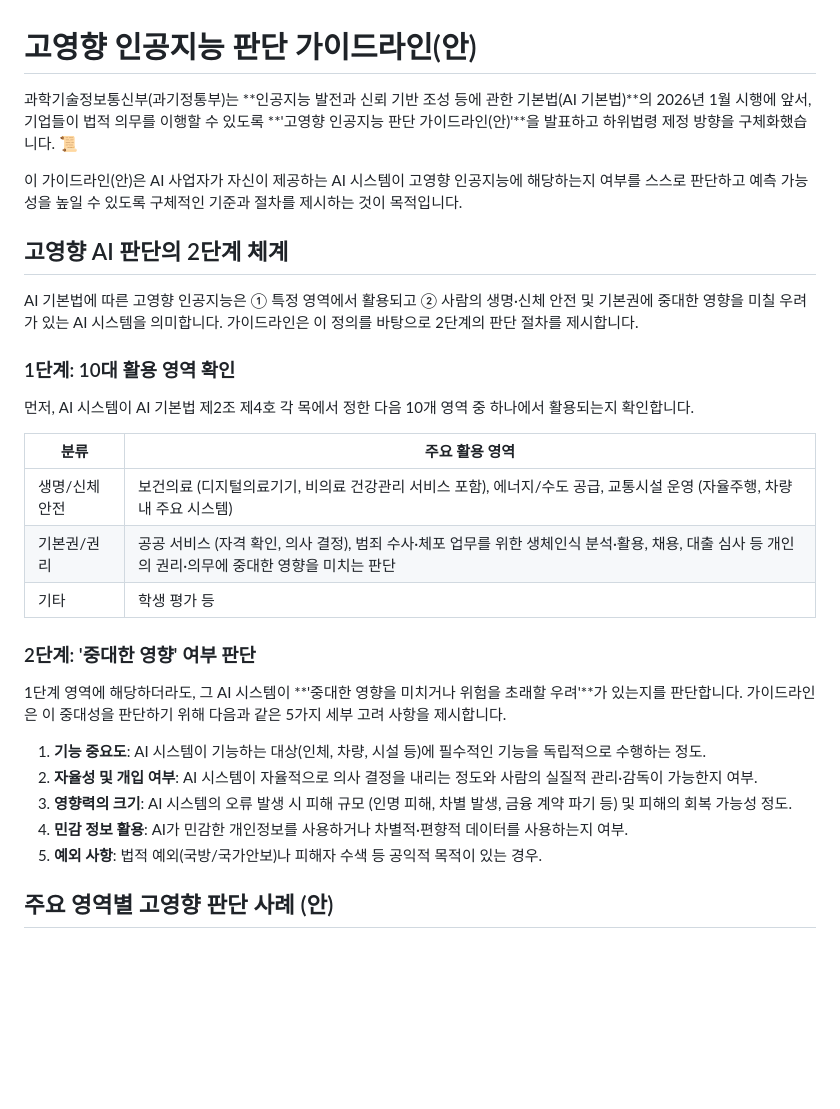
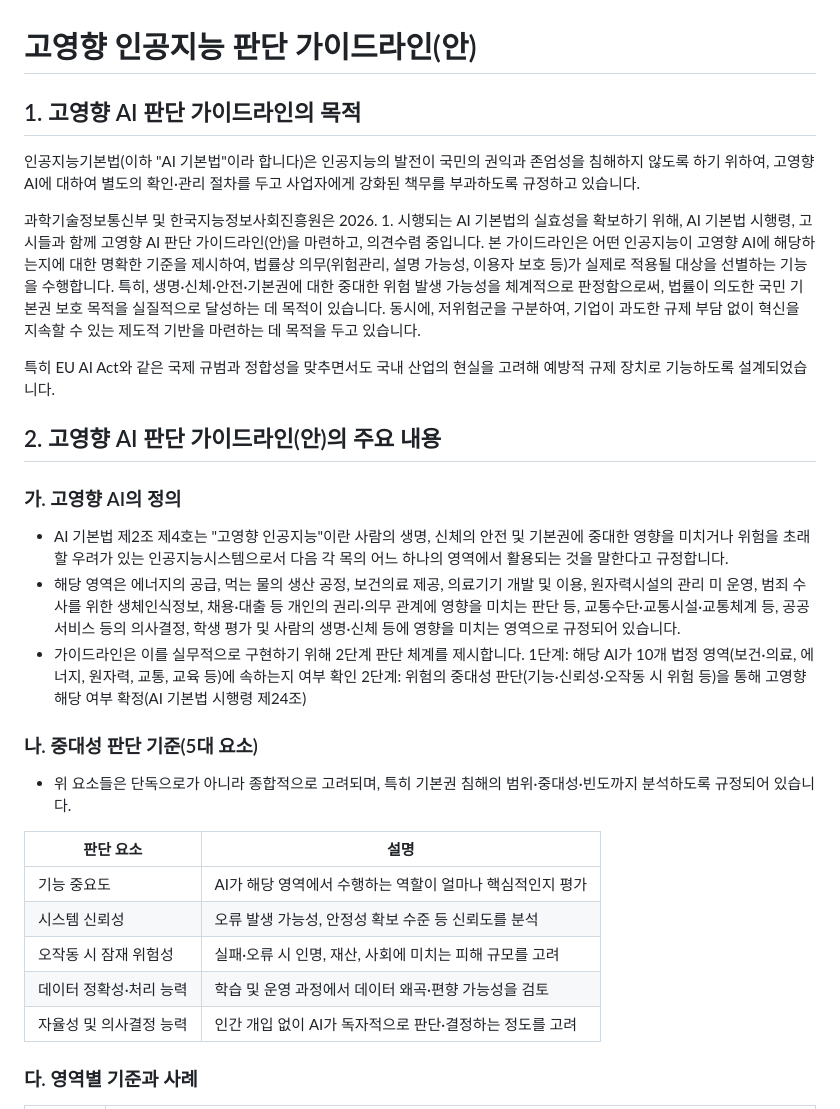
Before and after one commit to jeonck/ai-audit-study, a Markdown page: high-impact-guidelines.md, the part around the change printed below. Drawn GitHub-style; blank space fills up the shorter version.

Commit message:
Update high-impact AI guidelines with detailed content

```diff
--- a/high-impact-guidelines.md
+++ b/high-impact-guidelines.md
@@ -1,32 +1,34 @@
 # 고영향 인공지능 판단 가이드라인(안)
 
-과학기술정보통신부(과기정통부)는 **인공지능 발전과 신뢰 기반 조성 등에 관한 기본법(AI 기본법)**의 2026년 1월 시행에 앞서, 기업들이 법적 의무를 이행할 수 있도록 **'고영향 인공지능 판단 가이드라인(안)'**을 발표하고 하위법령 제정 방향을 구체화했습니다. 📜
+## 1. 고영향 AI 판단 가이드라인의 목적
 
-이 가이드라인(안)은 AI 사업자가 자신이 제공하는 AI 시스템이 고영향 인공지능에 해당하는지 여부를 스스로 판단하고 예측 가능성을 높일 수 있도록 구체적인 기준과 절차를 제시하는 것이 목적입니다.
+인공지능기본법(이하 "AI 기본법"이라 합니다)은 인공지능의 발전이 국민의 권익과 존엄성을 침해하지 않도록 하기 위하여, 고영향 AI에 대하여 별도의 확인·관리 절차를 두고 사업자에게 강화된 책무를 부과하도록 규정하고 있습니다.
 
-## 고영향 AI 판단의 2단계 체계
+과학기술정보통신부 및 한국지능정보사회진흥원은 2026. 1. 시행되는 AI 기본법의 실효성을 확보하기 위해, AI 기본법 시행령, 고시들과 함께 고영향 AI 판단 가이드라인(안)을 마련하고, 의견수렴 중입니다. 본 가이드라인은 어떤 인공지능이 고영향 AI에 해당하는지에 대한 명확한 기준을 제시하여, 법률상 의무(위험관리, 설명 가능성, 이용자 보호 등)가 실제로 적용될 대상을 선별하는 기능을 수행합니다. 특히, 생명·신체·안전·기본권에 대한 중대한 위험 발생 가능성을 체계적으로 판정함으로써, 법률이 의도한 국민 기본권 보호 목적을 실질적으로 달성하는 데 목적이 있습니다. 동시에, 저위험군을 구분하여, 기업이 과도한 규제 부담 없이 혁신을 지속할 수 있는 제도적 기반을 마련하는 데 목적을 두고 있습니다.
 
-AI 기본법에 따른 고영향 인공지능은 ① 특정 영역에서 활용되고 ② 사람의 생명·신체 안전 및 기본권에 중대한 영향을 미칠 우려가 있는 AI 시스템을 의미합니다. 가이드라인은 이 정의를 바탕으로 2단계의 판단 절차를 제시합니다.
+특히 EU AI Act와 같은 국제 규범과 정합성을 맞추면서도 국내 산업의 현실을 고려해 예방적 규제 장치로 기능하도록 설계되었습니다.
 
-### 1단계: 10대 활용 영역 확인
+## 2. 고영향 AI 판단 가이드라인(안)의 주요 내용
 
-먼저, AI 시스템이 AI 기본법 제2조 제4호 각 목에서 정한 다음 10개 영역 중 하나에서 활용되는지 확인합니다.
+### 가. 고영향 AI의 정의
 
-| 분류 | 주요 활용 영역 |
-|------|---------------|
-| 생명/신체 안전 | 보건의료 (디지털의료기기, 비의료 건강관리 서비스 포함), 에너지/수도 공급, 교통시설 운영 (자율주행, 차량 내 주요 시스템) |
-| 기본권/권리 | 공공 서비스 (자격 확인, 의사 결정), 범죄 수사·체포 업무를 위한 생체인식 분석·활용, 채용, 대출 심사 등 개인의 권리·의무에 중대한 영향을 미치는 판단 |
-| 기타 | 학생 평가 등 |
+- AI 기본법 제2조 제4호는 "고영향 인공지능"이란 사람의 생명, 신체의 안전 및 기본권에 중대한 영향을 미치거나 위험을 초래할 우려가 있는 인공지능시스템으로서 다음 각 목의 어느 하나의 영역에서 활용되는 것을 말한다고 규정합니다.
+- 해당 영역은 에너지의 공급, 먹는 물의 생산 공정, 보건의료 제공, 의료기기 개발 및 이용, 원자력시설의 관리 미 운영, 범죄 수사를 위한 생체인식정보, 채용·대출 등 개인의 권리·의무 관계에 영향을 미치는 판단 등, 교통수단·교통시설·교통체계 등, 공공서비스 등의 의사결정, 학생 평가 및 사람의 생명·신체 등에 영향을 미치는 영역으로 규정되어 있습니다.
+- 가이드라인은 이를 실무적으로 구현하기 위해 2단계 판단 체계를 제시합니다.
+  1단계: 해당 AI가 10개 법정 영역(보건·의료, 에너지, 원자력, 교통, 교육 등)에 속하는지 여부 확인
+  2단계: 위험의 중대성 판단(기능·신뢰성·오작동 시 위험 등)을 통해 고영향 해당 여부 확정(AI 기본법 시행령 제24조)
 
-### 2단계: '중대한 영향' 여부 판단
+### 나. 중대성 판단 기준(5대 요소)
 
-1단계 영역에 해당하더라도, 그 AI 시스템이 **'중대한 영향을 미치거나 위험을 초래할 우려'**가 있는지를 판단합니다. 가이드라인은 이 중대성을 판단하기 위해 다음과 같은 5가지 세부 고려 사항을 제시합니다.
+- 위 요소들은 단독으로가 아니라 종합적으로 고려되며, 특히 기본권 침해의 범위·중대성·빈도까지 분석하도록 규정되어 있습니다.
 
-1. **기능 중요도**: AI 시스템이 기능하는 대상(인체, 차량, 시설 등)에 필수적인 기능을 독립적으로 수행하는 정도.
-2. **자율성 및 개입 여부**: AI 시스템이 자율적으로 의사 결정을 내리는 정도와 사람의 실질적 관리·감독이 가능한지 여부.
-3. **영향력의 크기**: AI 시스템의 오류 발생 시 피해 규모 (인명 피해, 차별 발생, 금융 계약 파기 등) 및 피해의 회복 가능성 정도.
-4. **민감 정보 활용**: AI가 민감한 개인정보를 사용하거나 차별적·편향적 데이터를 사용하는지 여부.
-5. **예외 사항**: 법적 예외(국방/국가안보)나 피해자 수색 등 공익적 목적이 있는 경우.
+| 판단 요소 | 설명 |
+|----------|------|
+| 기능 중요도 | AI가 해당 영역에서 수행하는 역할이 얼마나 핵심적인지 평가 |
+| 시스템 신뢰성 | 오류 발생 가능성, 안정성 확보 수준 등 신뢰도를 분석 |
+| 오작동 시 잠재 위험성 | 실패·오류 시 인명, 재산, 사회에 미치는 피해 규모를 고려 |
+| 데이터 정확성·처리 능력 | 학습 및 운영 과정에서 데이터 왜곡·편향 가능성을 검토 |
+| 자율성 및 의사결정 능력 | 인간 개입 없이 AI가 독자적으로 판단·결정하는 정도를 고려 |
 
-## 주요 영역별 고영향 판단 사례 (안)
+### 다. 영역별 기준과 사례
 
```
Also changed, not shown: other parts of high-impact-guidelines.md (+18 -17 lines).
